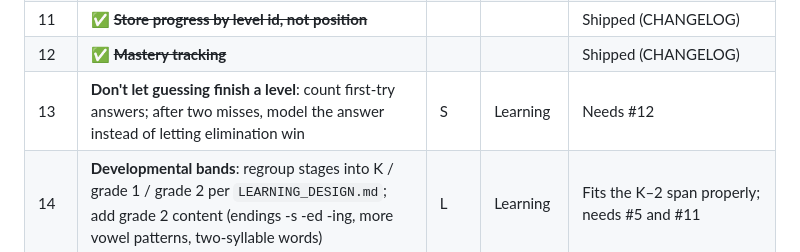
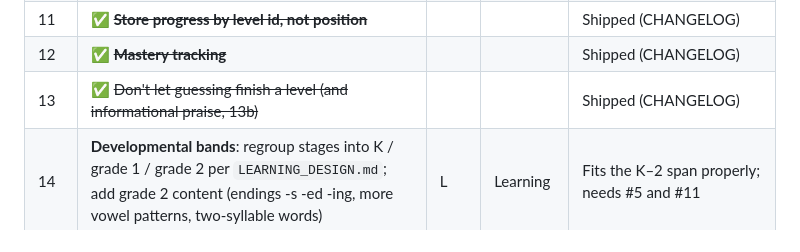
Before and after one commit to divyasusarla/word-path-lab, a Markdown page: BACKLOG.md, the part around the change. Drawn GitHub-style.

Commit message:
Mark #13 shipped; update learning design principles 9 and 10
Co-Authored-By: Claude Opus 5.5 <noreply@anthropic.com>

```diff
--- a/BACKLOG.md
+++ b/BACKLOG.md
@@ -22,7 +22,7 @@ Each item ships as its own pull request, reviewed before merging. Longer-term de
 | 10 | ✅ ~~**Move game logic into its own module, with unit tests**: building rounds, choosing wrong options, unlocking; tests that `coverage()` catches broken content~~ | | | Shipped (CHANGELOG) |
 | 11 | ✅ ~~**Store progress by level id, not position**~~ | | | Shipped (CHANGELOG) |
 | 12 | ✅ ~~**Mastery tracking**~~ | | | Shipped (CHANGELOG) |
-| 13 | **Don't let guessing finish a level**: count first-try answers; after two misses, model the answer instead of letting elimination win | S | Learning | Needs #12 |
+| 13 | ✅ ~~Don't let guessing finish a level (and informational praise, 13b)~~ | | | Shipped (CHANGELOG) |
 | 14 | **Developmental bands**: regroup stages into K / grade 1 / grade 2 per `LEARNING_DESIGN.md`; add grade 2 content (endings -s -ed -ing, more vowel patterns, two-syllable words) | L | Learning | Fits the K–2 span properly; needs #5 and #11 |
 | 14b | **Consonant blends as a teaching step**: st, sp, sn, fr, tr, cl, -nd, -mp… with sorting, blending and reading levels; today some words (snake, star, spoon, tree) use blends that were never taught | M | Learning | Gap found in LEARNING_DESIGN.md; part of band B |
 | 15 | **Sight words: full coverage**: rotate through every word in a level across plays, bringing missed words back | M | Learning | Today most words in a level are never seen |
```
Also changed, not shown: LEARNING_DESIGN.md (+2 -2 lines).
